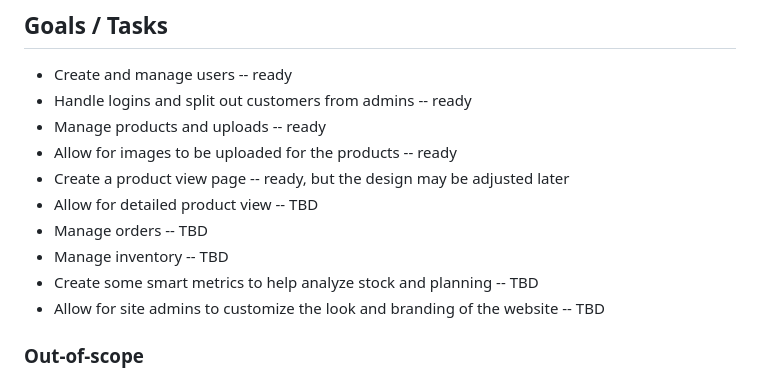
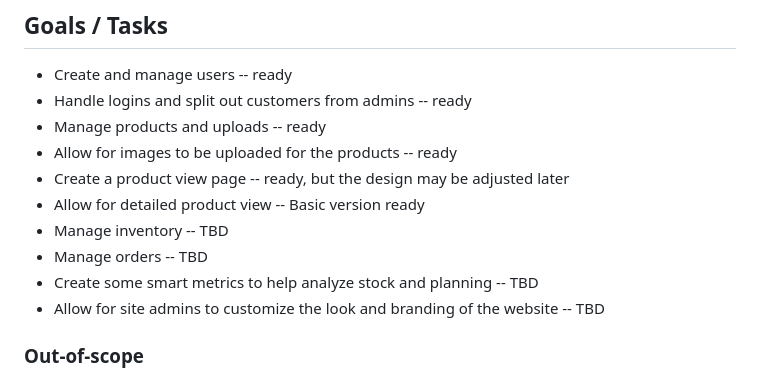
Before and after one commit to JoeMrCoffee/OpenSalesInventory, a Markdown page: README.md, the part around the change. Rendered like a GitHub page.

```diff
--- a/README.md
+++ b/README.md
@@ -21,9 +21,9 @@ https://www.youtube.com/@opensourcetechtraining64
 - Manage products and uploads -- ready
 - Allow for images to be uploaded for the products  -- ready
 - Create a product view page -- ready, but the design may be adjusted later
-- Allow for detailed product view -- TBD
+- Allow for detailed product view -- Basic version ready
+- Manage inventory -- TBD
 - Manage orders -- TBD
-- Manage inventory -- TBD
 - Create some smart metrics to help analyze stock and planning -- TBD
 - Allow for site admins to customize the look and branding of the website -- TBD
 
```
